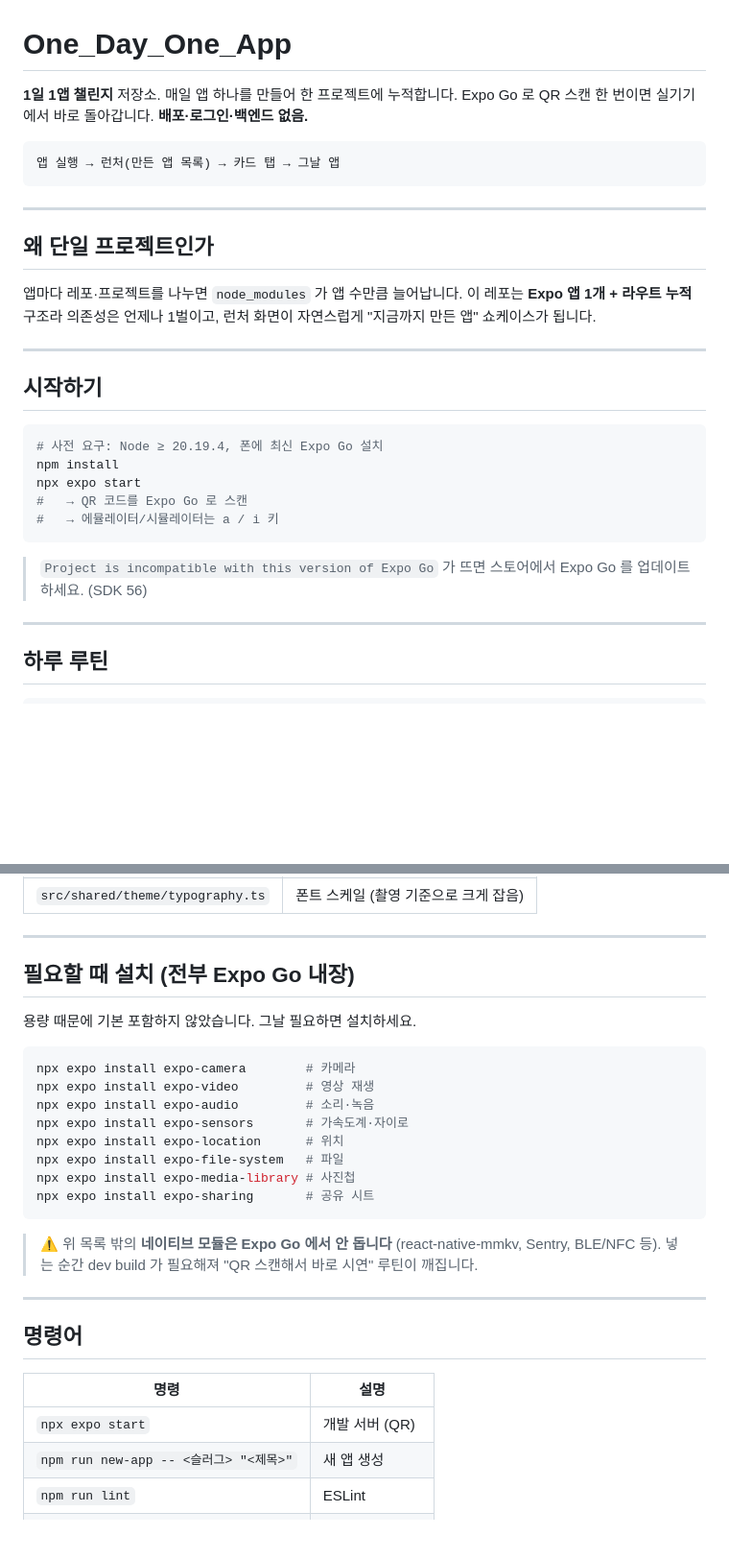
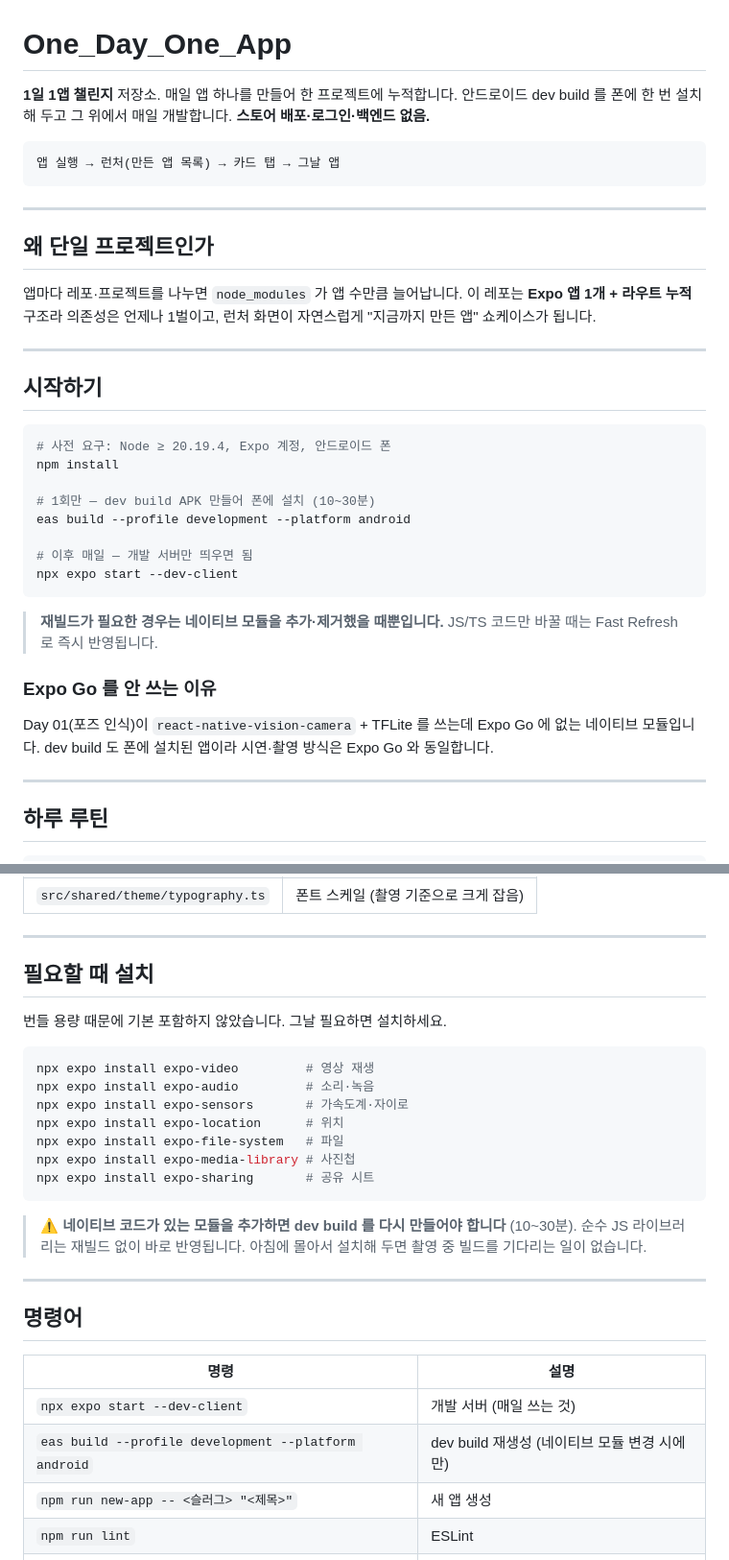
Before and after one commit to LDK1009/One_Day_One_App, a Markdown page: README.md, 2 parts joined by grey strips. Shown at 96% size. GitHub-like rendering; blank space fills up the shorter version.

Commit message:
⚙ dev build 전환에 맞춰 템플릿 문서 갱신
- Expo Go 전제 제거, dev build 개발 루틴으로 교체
- minSdk 26 / 안드로이드 전용 / SharedValue get·set 규칙 명시

````diff
--- a/README.md
+++ b/README.md
@@ -1,7 +1,7 @@
 # One_Day_One_App
 
 **1일 1앱 챌린지** 저장소. 매일 앱 하나를 만들어 한 프로젝트에 누적합니다.
-Expo Go 로 QR 스캔 한 번이면 실기기에서 바로 돌아갑니다. **배포·로그인·백엔드 없음.**
+안드로이드 dev build 를 폰에 한 번 설치해 두고 그 위에서 매일 개발합니다. **스토어 배포·로그인·백엔드 없음.**
 
 ```
 앱 실행 → 런처(만든 앱 목록) → 카드 탭 → 그날 앱
@@ -20,14 +20,22 @@ Expo Go 로 QR 스캔 한 번이면 실기기에서 바로 돌아갑니다. **
 ## 시작하기
 
 ```bash
-# 사전 요구: Node ≥ 20.19.4, 폰에 최신 Expo Go 설치
+# 사전 요구: Node ≥ 20.19.4, Expo 계정, 안드로이드 폰
 npm install
-npx expo start
-#   → QR 코드를 Expo Go 로 스캔
-#   → 에뮬레이터/시뮬레이터는 a / i 키
+
+# 1회만 — dev build APK 만들어 폰에 설치 (10~30분)
+eas build --profile development --platform android
+
+# 이후 매일 — 개발 서버만 띄우면 됨
+npx expo start --dev-client
 ```
 
-> `Project is incompatible with this version of Expo Go` 가 뜨면 스토어에서 Expo Go 를 업데이트하세요. (SDK 56)
+> **재빌드가 필요한 경우는 네이티브 모듈을 추가·제거했을 때뿐입니다.**
+> JS/TS 코드만 바꿀 때는 Fast Refresh 로 즉시 반영됩니다.
+
+### Expo Go 를 안 쓰는 이유
+Day 01(포즈 인식)이 `react-native-vision-camera` + TFLite 를 쓰는데 Expo Go 에 없는 네이티브 모듈입니다.
+dev build 도 폰에 설치된 앱이라 시연·촬영 방식은 Expo Go 와 동일합니다.
 
 ---
 
@@ -112,12 +120,11 @@ src/
 
 ---
 
-## 필요할 때 설치 (전부 Expo Go 내장)
+## 필요할 때 설치
 
-용량 때문에 기본 포함하지 않았습니다. 그날 필요하면 설치하세요.
+번들 용량 때문에 기본 포함하지 않았습니다. 그날 필요하면 설치하세요.
 
 ```bash
-npx expo install expo-camera        # 카메라
 npx expo install expo-video         # 영상 재생
 npx expo install expo-audio         # 소리·녹음
 npx expo install expo-sensors       # 가속도계·자이로
@@ -127,8 +134,9 @@ npx expo install expo-media-library # 사진첩
 npx expo install expo-sharing       # 공유 시트
 ```
 
-> ⚠️ 위 목록 밖의 **네이티브 모듈은 Expo Go 에서 안 돕니다** (react-native-mmkv, Sentry, BLE/NFC 등).
-> 넣는 순간 dev build 가 필요해져 "QR 스캔해서 바로 시연" 루틴이 깨집니다.
+> ⚠️ **네이티브 코드가 있는 모듈을 추가하면 dev build 를 다시 만들어야 합니다** (10~30분).
+> 순수 JS 라이브러리는 재빌드 없이 바로 반영됩니다.
+> 아침에 몰아서 설치해 두면 촬영 중 빌드를 기다리는 일이 없습니다.
 
 ---
 
@@ -136,7 +144,8 @@ npx expo install expo-sharing       # 공유 시트
 
 | 명령 | 설명 |
 |------|------|
-| `npx expo start` | 개발 서버 (QR) |
+| `npx expo start --dev-client` | 개발 서버 (매일 쓰는 것) |
+| `eas build --profile development --platform android` | dev build 재생성 (네이티브 모듈 변경 시에만) |
 | `npm run new-app -- <슬러그> "<제목>"` | 새 앱 생성 |
 | `npm run lint` | ESLint |
 | `npm run typecheck` | `tsc --noEmit` |
````
Also changed, not shown: AGENTS.md (+9 -4 lines).
